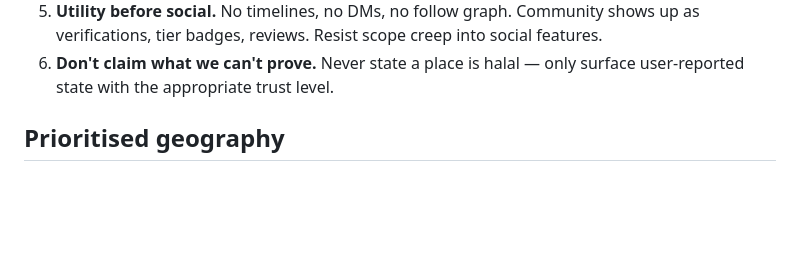
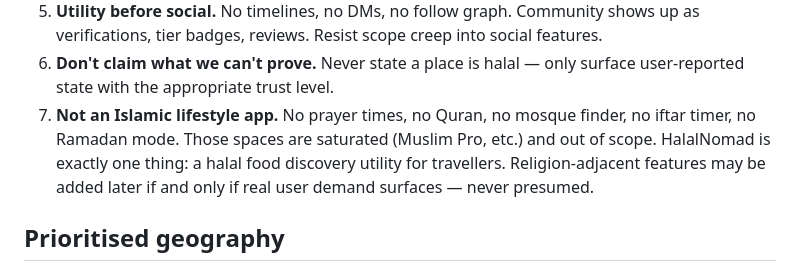
Before and after one commit to mdnaeem95/halalnomad, a Markdown page: CLAUDE.md, the part around the change. Rendered like a GitHub page; blank space fills up the shorter version.

Commit message:
Lock scope: not an Islamic lifestyle app
Add an explicit non-negotiable constraint to CLAUDE.md so every future
session sees it loaded: no prayer times, no Quran, no mosque finder,
no iftar timer, no Ramadan mode. HalalNomad is exactly one thing — a
halal food discovery utility for travellers. Religion-adjacent
features only get considered if real user demand surfaces, never
presumed in product planning.

Pairs with internal updates to planning/business-roadmap.md and
planning/marketing-and-growth.md (gitignored) that re-anchor the
seasonal plan around summer (June–August school holidays in source
markets) instead of Ramadan, since most observant Muslims are home
during Ramadan rather than travelling.

Co-Authored-By: Claude Opus 4.7 (1M context) <noreply@anthropic.com>

```diff
--- a/CLAUDE.md
+++ b/CLAUDE.md
@@ -42,6 +42,12 @@ asking every time:
    scope creep into social features.
 6. **Don't claim what we can't prove.** Never state a place is halal —
    only surface user-reported state with the appropriate trust level.
+7. **Not an Islamic lifestyle app.** No prayer times, no Quran, no
+   mosque finder, no iftar timer, no Ramadan mode. Those spaces are
+   saturated (Muslim Pro, etc.) and out of scope. HalalNomad is
+   exactly one thing: a halal food discovery utility for travellers.
+   Religion-adjacent features may be added later if and only if real
+   user demand surfaces — never presumed.
 
 ## Prioritised geography
 
```
